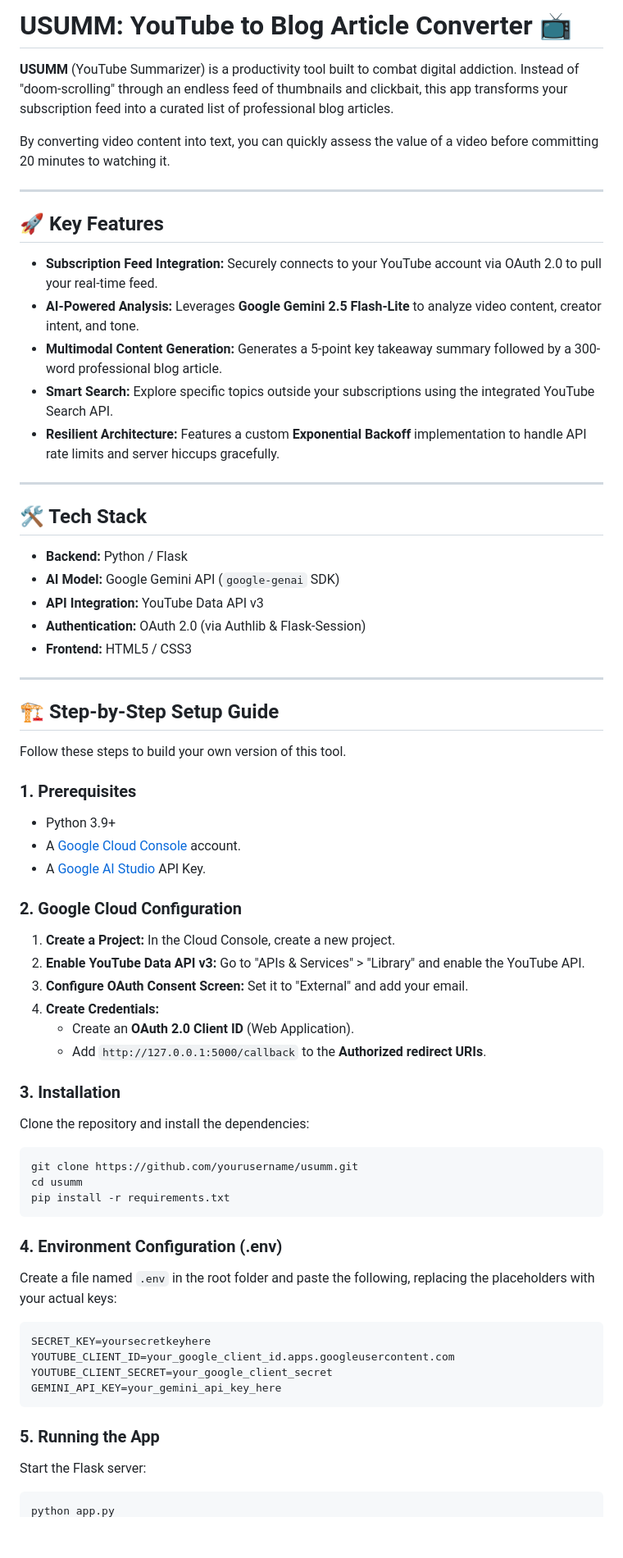
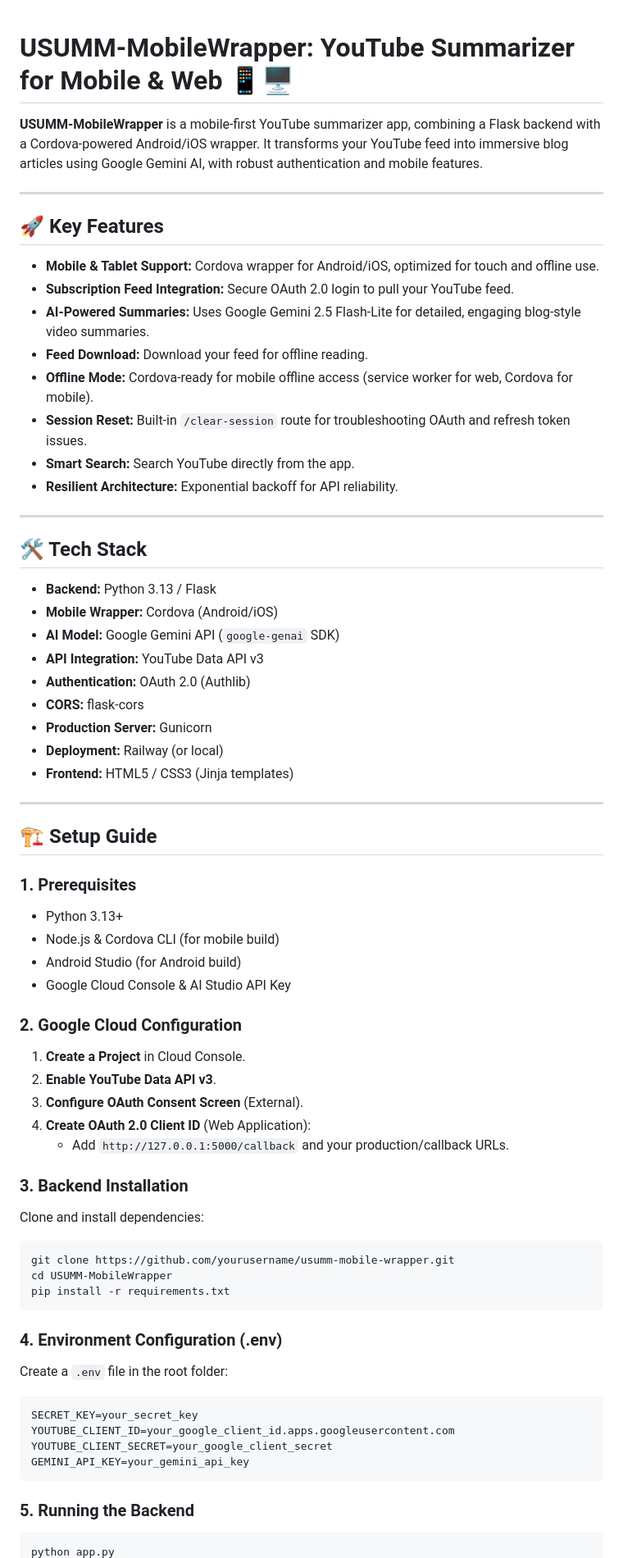
Before and after one commit to Cinioluwa/USUMM-MobileWrapper, a Markdown page: README.md, the part around one of its changes. Shown at 82% size. Rendered like a GitHub page; blank space fills up the shorter version.

Commit message:
feat: Revise README for USUMM-MobileWrapper with updated features, tech stack, and setup instructions

````diff
--- a/README.md
+++ b/README.md
@@ -1,69 +1,72 @@
-# USUMM: YouTube to Blog Article Converter 📺
 
-**USUMM** (YouTube Summarizer) is a productivity tool built to combat digital addiction. Instead of "doom-scrolling" through an endless feed of thumbnails and clickbait, this app transforms your subscription feed into a curated list of professional blog articles.
+# USUMM-MobileWrapper: YouTube Summarizer for Mobile & Web 📱🖥️
 
-By converting video content into text, you can quickly assess the value of a video before committing 20 minutes to watching it.
+**USUMM-MobileWrapper** is a mobile-first YouTube summarizer app, combining a Flask backend with a Cordova-powered Android/iOS wrapper. It transforms your YouTube feed into immersive blog articles using Google Gemini AI, with robust authentication and mobile features.
 
 ---
 
 ## 🚀 Key Features
 
-- **Subscription Feed Integration:** Securely connects to your YouTube account via OAuth 2.0 to pull your real-time feed.
-- **AI-Powered Analysis:** Leverages **Google Gemini 2.5 Flash-Lite** to analyze video content, creator intent, and tone.
-- **Multimodal Content Generation:** Generates a 5-point key takeaway summary followed by a 300-word professional blog article.
-- **Smart Search:** Explore specific topics outside your subscriptions using the integrated YouTube Search API.
-- **Resilient Architecture:** Features a custom **Exponential Backoff** implementation to handle API rate limits and server hiccups gracefully.
+- **Mobile & Tablet Support:** Cordova wrapper for Android/iOS, optimized for touch and offline use.
+- **Subscription Feed Integration:** Secure OAuth 2.0 login to pull your YouTube feed.
+- **AI-Powered Summaries:** Uses Google Gemini 2.5 Flash-Lite for detailed, engaging blog-style video summaries.
+- **Feed Download:** Download your feed for offline reading.
+- **Offline Mode:** Cordova-ready for mobile offline access (service worker for web, Cordova for mobile).
+- **Session Reset:** Built-in `/clear-session` route for troubleshooting OAuth and refresh token issues.
+- **Smart Search:** Search YouTube directly from the app.
+- **Resilient Architecture:** Exponential backoff for API reliability.
 
 ---
 
 ## 🛠️ Tech Stack
 
-- **Backend:** Python / Flask
+- **Backend:** Python 3.13 / Flask
+- **Mobile Wrapper:** Cordova (Android/iOS)
 - **AI Model:** Google Gemini API (`google-genai` SDK)
 - **API Integration:** YouTube Data API v3
-- **Authentication:** OAuth 2.0 (via Authlib & Flask-Session)
-- **Frontend:** HTML5 / CSS3
+- **Authentication:** OAuth 2.0 (Authlib)
+- **CORS:** flask-cors
+- **Production Server:** Gunicorn
+- **Deployment:** Railway (or local)
+- **Frontend:** HTML5 / CSS3 (Jinja templates)
 
 ---
 
-## 🏗️ Step-by-Step Setup Guide
-
-Follow these steps to build your own version of this tool.
+## 🏗️ Setup Guide
 
 ### 1. Prerequisites
-- Python 3.9+
-- A [Google Cloud Console](https://console.cloud.google.com/) account.
-- A [Google AI Studio](https://aistudio.google.com/) API Key.
+- Python 3.13+
+- Node.js & Cordova CLI (for mobile build)
+- Android Studio (for Android build)
+- Google Cloud Console & AI Studio API Key
 
 ### 2. Google Cloud Configuration
-1. **Create a Project:** In the Cloud Console, create a new project.
-2. **Enable YouTube Data API v3:** Go to "APIs & Services" > "Library" and enable the YouTube API.
-3. **Configure OAuth Consent Screen:** Set it to "External" and add your email.
-4. **Create Credentials:**
-   - Create an **OAuth 2.0 Client ID** (Web Application).
-   - Add `http://127.0.0.1:5000/callback` to the **Authorized redirect URIs**.
+1. **Create a Project** in Cloud Console.
+2. **Enable YouTube Data API v3**.
+3. **Configure OAuth Consent Screen** (External).
+4. **Create OAuth 2.0 Client ID** (Web Application):
+    - Add `http://127.0.0.1:5000/callback` and your production/callback URLs.
 
-### 3. Installation
-Clone the repository and install the dependencies:
+### 3. Backend Installation
+Clone and install dependencies:
 
 ```bash
-git clone https://github.com/yourusername/usumm.git
-cd usumm
+git clone https://github.com/yourusername/usumm-mobile-wrapper.git
+cd USUMM-MobileWrapper
 pip install -r requirements.txt
 ```
 
 ### 4. Environment Configuration (.env)
-Create a file named `.env` in the root folder and paste the following, replacing the placeholders with your actual keys:
+Create a `.env` file in the root folder:
 
 ```
-SECRET_KEY=yoursecretkeyhere
+SECRET_KEY=your_secret_key
 YOUTUBE_CLIENT_ID=your_google_client_id.apps.googleusercontent.com
 YOUTUBE_CLIENT_SECRET=your_google_client_secret
-GEMINI_API_KEY=your_gemini_api_key_here
+GEMINI_API_KEY=your_gemini_api_key
 ```
 
-### 5. Running the App
-Start the Flask server:
+### 5. Running the Backend
 
 ```bash
 python app.py
````
Also changed, not shown: other parts of README.md (+44 -9 lines).
